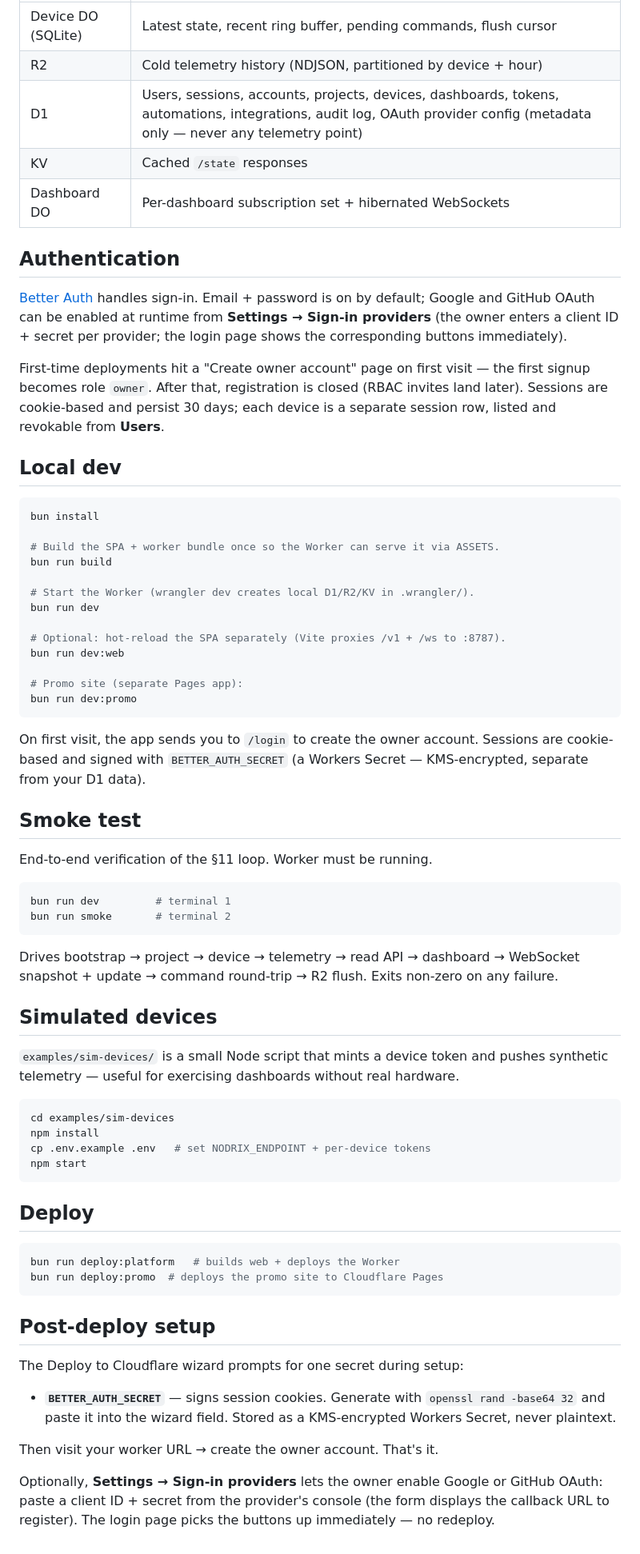
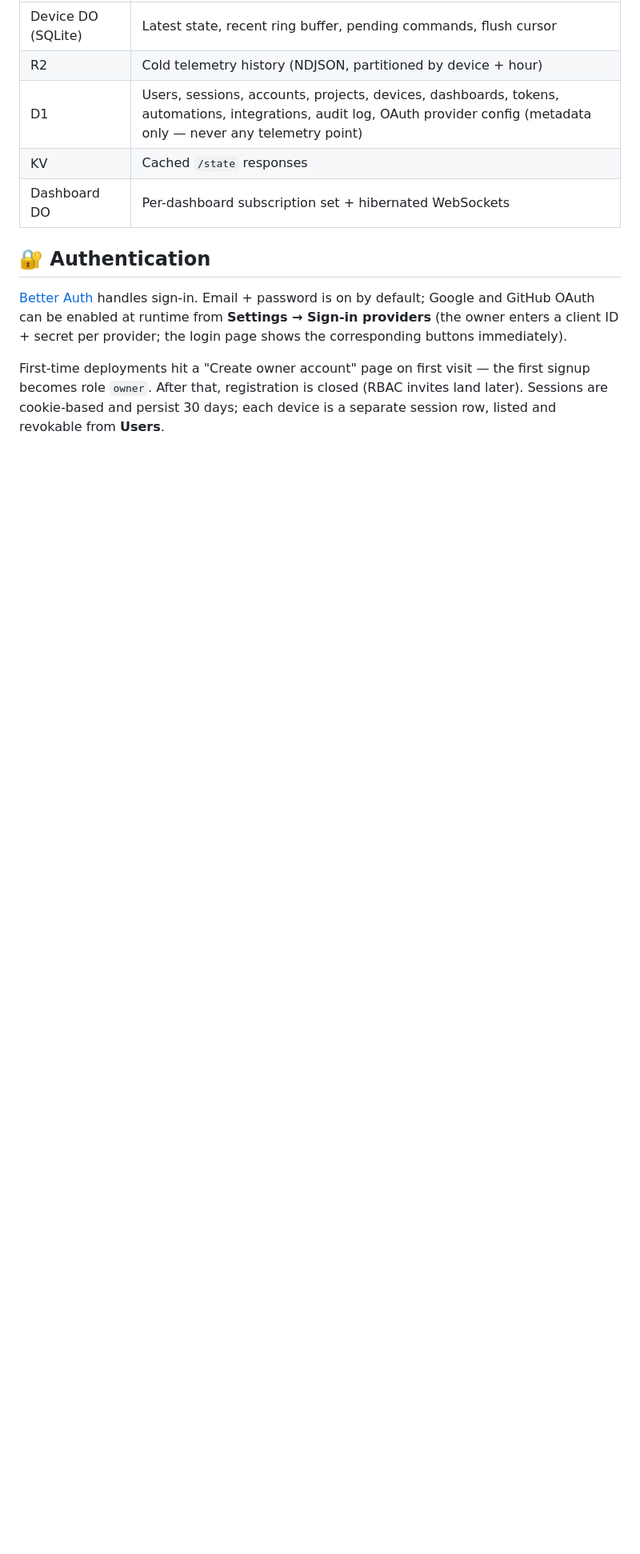
Before and after one commit to decoded-cipher/nodrix, a Markdown page: README.md, the part around one of its changes. Shown at 80% size. GitHub-like rendering; blank space fills up the shorter version.

Commit message:
feat: update README with detailed project description, features, and architecture overview

````diff
--- a/README.md
+++ b/README.md
@@ -20,84 +44,8 @@ A Cloudflare-native IoT platform. Devices POST telemetry over HTTPS, poll for co
 | KV | Cached `/state` responses |
 | Dashboard DO | Per-dashboard subscription set + hibernated WebSockets |
 
-## Authentication
+## 🔐 Authentication
 
-[Better Auth](https://www.better-auth.com) handles sign-in. Email + password is
-on by default; Google and GitHub OAuth can be enabled at runtime from
-**Settings → Sign-in providers** (the owner enters a client ID + secret per
-provider; the login page shows the corresponding buttons immediately).
+[Better Auth](https://www.better-auth.com) handles sign-in. Email + password is on by default; Google and GitHub OAuth can be enabled at runtime from **Settings → Sign-in providers** (the owner enters a client ID + secret per provider; the login page shows the corresponding buttons immediately).
 
-First-time deployments hit a "Create owner account" page on first visit — the
-first signup becomes role `owner`. After that, registration is closed (RBAC
-invites land later). Sessions are cookie-based and persist 30 days; each
-device is a separate session row, listed and revokable from **Users**.
-
-## Local dev
-
-```sh
-bun install
-
-# Build the SPA + worker bundle once so the Worker can serve it via ASSETS.
-bun run build
-
-# Start the Worker (wrangler dev creates local D1/R2/KV in .wrangler/).
-bun run dev
-
-# Optional: hot-reload the SPA separately (Vite proxies /v1 + /ws to :8787).
-bun run dev:web
-
-# Promo site (separate Pages app):
-bun run dev:promo
-```
-
-On first visit, the app sends you to `/login` to create the owner account.
-Sessions are cookie-based and signed with `BETTER_AUTH_SECRET` (a Workers
-Secret — KMS-encrypted, separate from your D1 data).
-
-## Smoke test
-
-End-to-end verification of the §11 loop. Worker must be running.
-
-```sh
-bun run dev         # terminal 1
-bun run smoke       # terminal 2
-```
-
-Drives bootstrap → project → device → telemetry → read API → dashboard →
-WebSocket snapshot + update → command round-trip → R2 flush. Exits non-zero
-on any failure.
-
-## Simulated devices
-
-`examples/sim-devices/` is a small Node script that mints a device token and
-pushes synthetic telemetry — useful for exercising dashboards without real
-hardware.
-
-```sh
-cd examples/sim-devices
-npm install
-cp .env.example .env   # set NODRIX_ENDPOINT + per-device tokens
-npm start
-```
-
-## Deploy
-
-```sh
-bun run deploy:platform   # builds web + deploys the Worker
-bun run deploy:promo  # deploys the promo site to Cloudflare Pages
-```
-
-## Post-deploy setup
-
-The Deploy to Cloudflare wizard prompts for one secret during setup:
-
-- **`BETTER_AUTH_SECRET`** — signs session cookies. Generate with
-  `openssl rand -base64 32` and paste it into the wizard field. Stored as a
-  KMS-encrypted Workers Secret, never plaintext.
-
-Then visit your worker URL → create the owner account. That's it.
-
-Optionally, **Settings → Sign-in providers** lets the owner enable Google or
-GitHub OAuth: paste a client ID + secret from the provider's console (the
-form displays the callback URL to register). The login page picks the buttons
-up immediately — no redeploy.
+First-time deployments hit a "Create owner account" page on first visit — the first signup becomes role `owner`. After that, registration is closed (RBAC invites land later). Sessions are cookie-based and persist 30 days; each device is a separate session row, listed and revokable from **Users**.
````
Also changed, not shown: other parts of README.md (+31 -7 lines).
